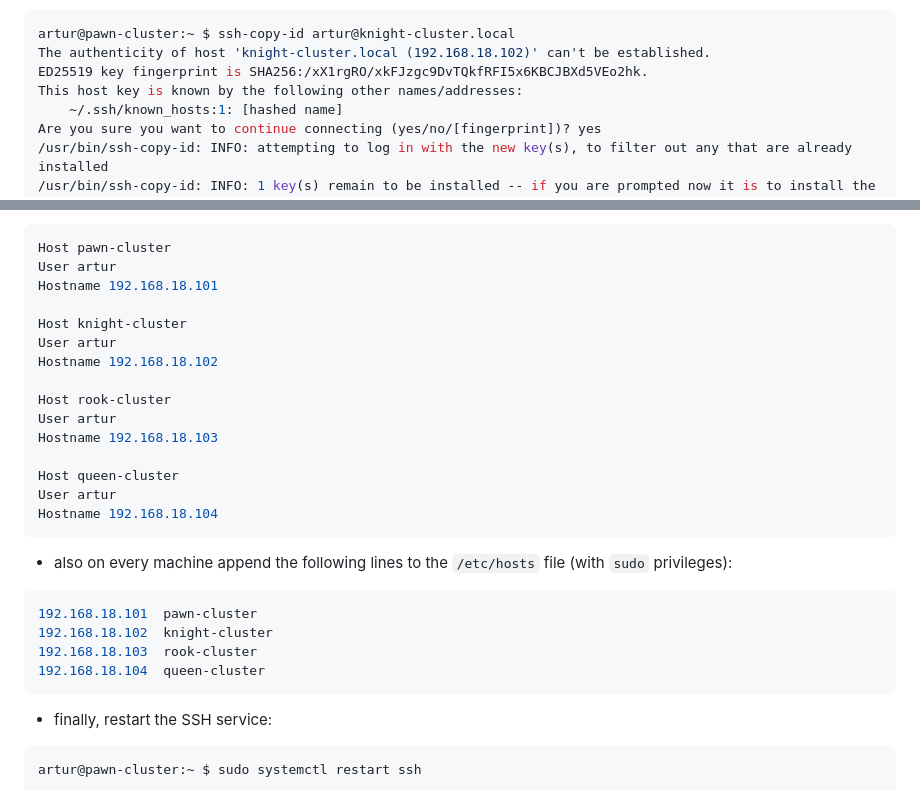
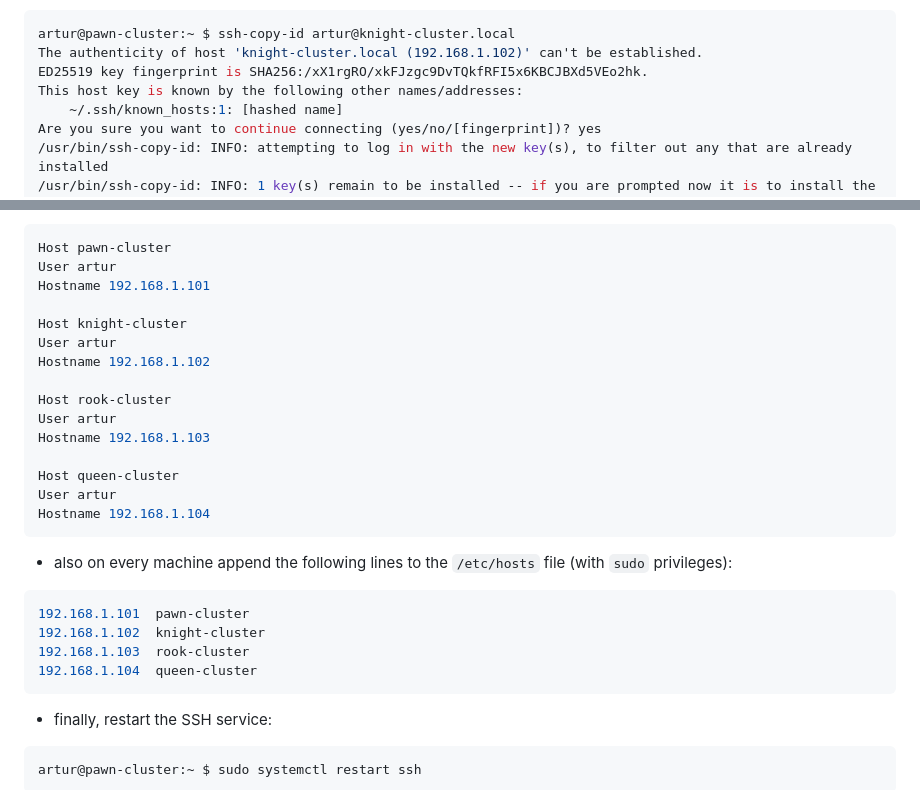
Before and after one commit to zacniewski/RPi-cluster-2025, a Markdown page: docs/07_git_and_passwordless_SSH_configuration.md, 2 parts joined by grey strips. Drawn GitHub-style.

````diff
--- a/docs/07_git_and_passwordless_SSH_configuration.md
+++ b/docs/07_git_and_passwordless_SSH_configuration.md
@@ -59,7 +59,7 @@ Identity added: /home/artur/.ssh/id_ed25519 (a.zacniewski@gmail.com)
 - a useful guide was found [here](https://www.luisllamas.es/en/how-to-connect-ssh-without-password-by-generating-an-ssh-key-on-raspberry-pi/).
 ```shell
 artur@pawn-cluster:~ $ ssh-copy-id artur@knight-cluster.local
-The authenticity of host 'knight-cluster.local (192.168.18.102)' can't be established.
+The authenticity of host 'knight-cluster.local (192.168.1.102)' can't be established.
 ED25519 key fingerprint is SHA256:/xX1rgRO/xkFJzgc9DvTQkfRFI5x6KBCJBXd5VEo2hk.
 This host key is known by the following other names/addresses:
     ~/.ssh/known_hosts:1: [hashed name]
@@ -121,28 +121,28 @@ artur@queen-cluster:~ $
 ```shell
 Host pawn-cluster
 User artur
-Hostname 192.168.18.101
+Hostname 192.168.1.101
 
 Host knight-cluster
 User artur
-Hostname 192.168.18.102
+Hostname 192.168.1.102
 
 Host rook-cluster
 User artur
-Hostname 192.168.18.103
+Hostname 192.168.1.103
 
 Host queen-cluster
 User artur
-Hostname 192.168.18.104
+Hostname 192.168.1.104
 ```
 
 - also on every machine append the following lines to the `/etc/hosts` file (with `sudo` privileges):
 
 ```shell
-192.168.18.101  pawn-cluster
-192.168.18.102  knight-cluster
-192.168.18.103  rook-cluster
-192.168.18.104  queen-cluster
+192.168.1.101  pawn-cluster
+192.168.1.102  knight-cluster
+192.168.1.103  rook-cluster
+192.168.1.104  queen-cluster
 ```
 - finally, restart the SSH service:
 ```shell
````
Also changed, not shown: docs/03_installing_OS_on_RPi-SD-card.md (+10 -10 lines).
